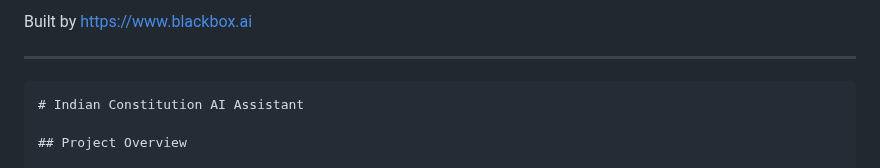
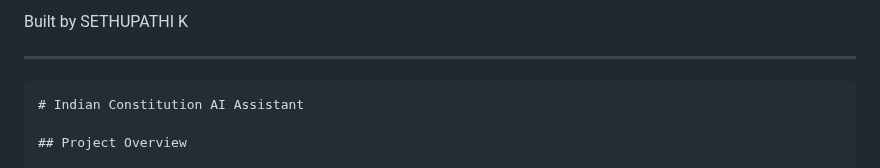
Before and after one commit to SETHUPATHI2005/law_project, a Markdown page: README.md, the part around the change. GitHub-like rendering.

Commit message:
Update README.md
Signed-off-by: Sethupathi K <23cy50@ksriet.ac.in>

```diff
--- a/README.md
+++ b/README.md
@@ -1,5 +1,5 @@
 
-Built by https://www.blackbox.ai
+Built by SETHUPATHI K
 
 ---
 
```
